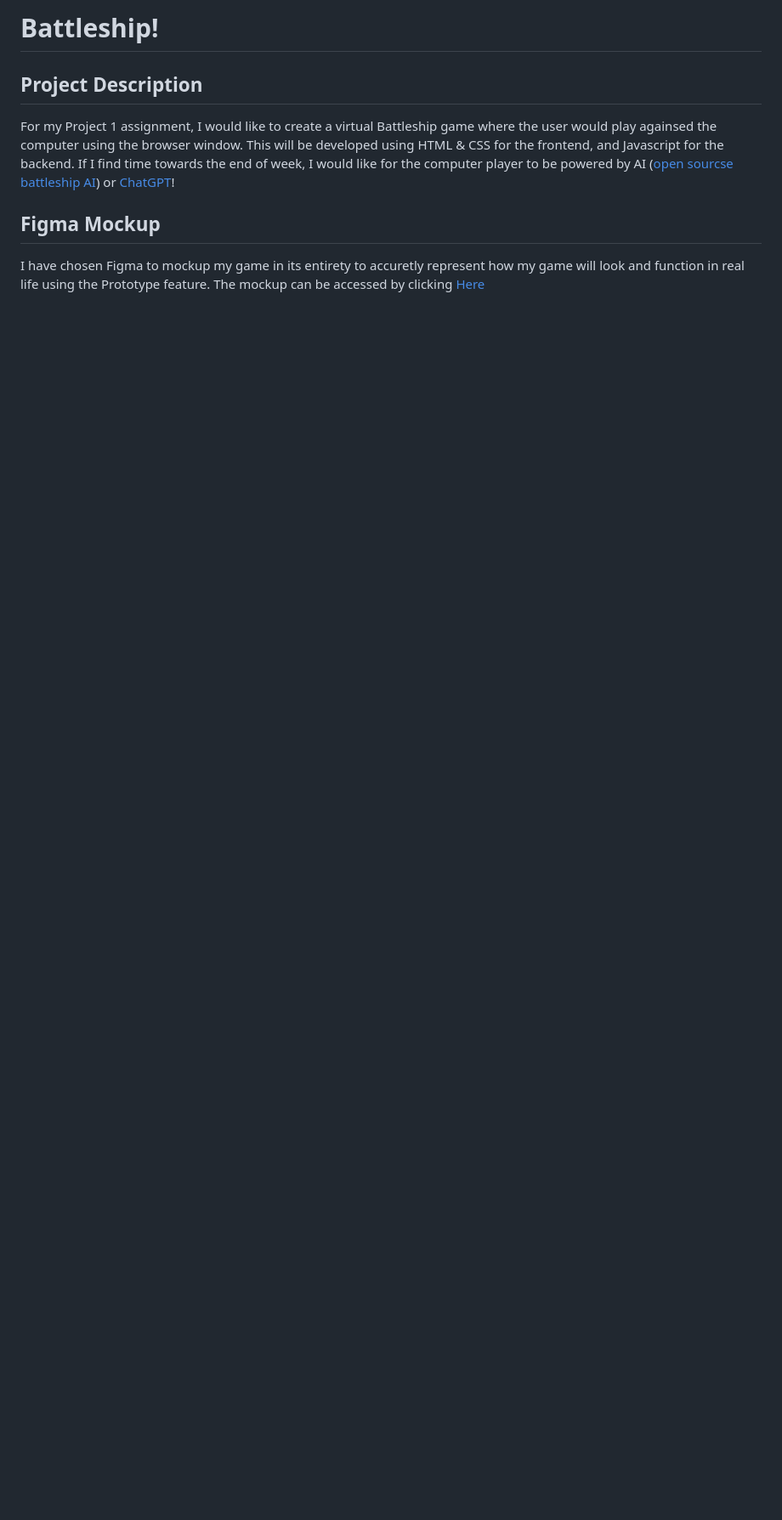
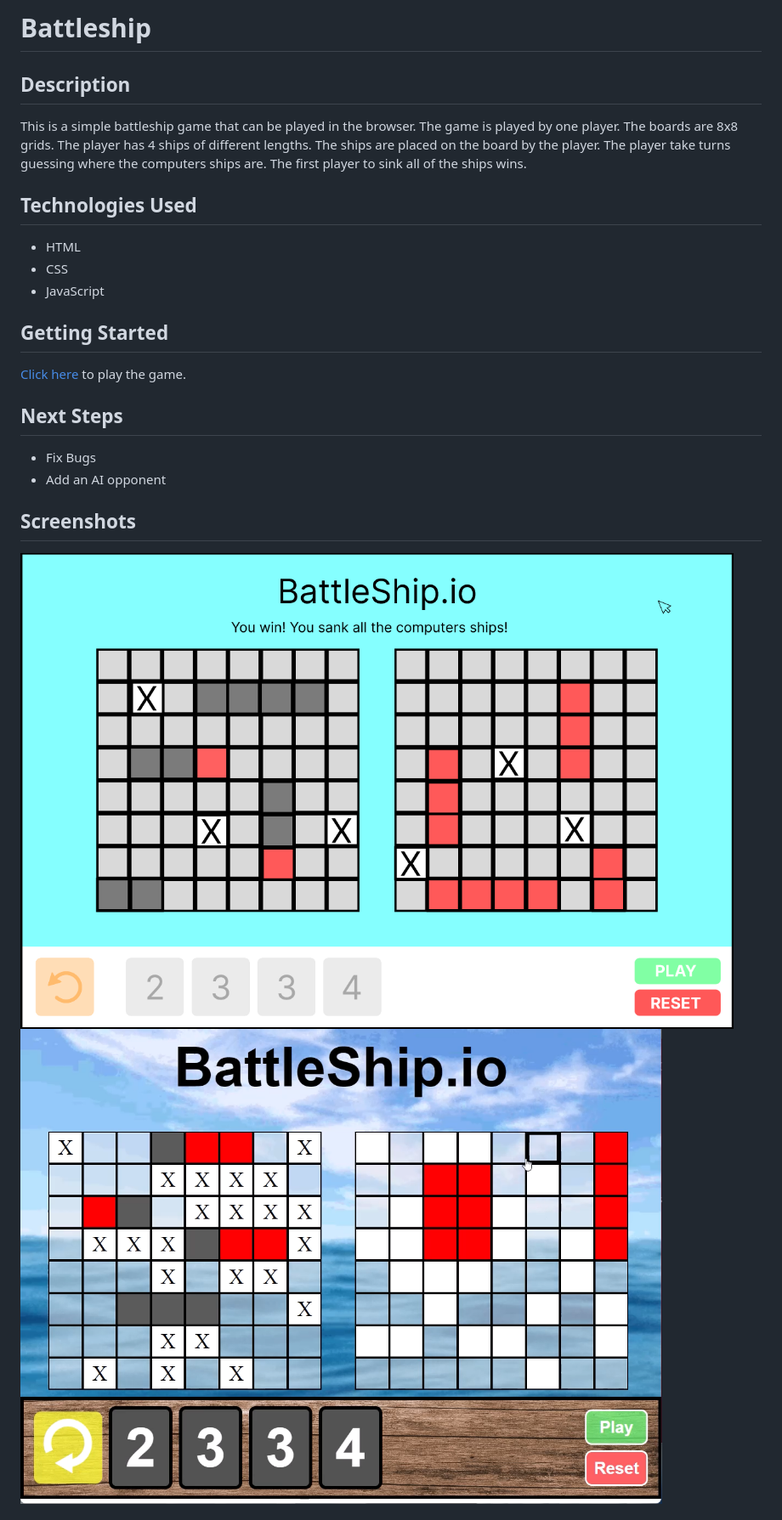
Before and after one commit to ShalomGoodman/BATTLESHIP-GAME, a Markdown page: README.md, the part around the change printed below. Shown: that part at 85% size. Drawn GitHub-style; pictures changed too: 2023-05-11_17-45-49.png (added), 2023-05-11_17-46-34.png (added); blank space fills up the shorter version.

```diff
--- a/README.md
+++ b/README.md
@@ -1,13 +1,21 @@
-# Battleship!
+# Battleship
 
-## Project Description
+## Description
+This is a simple battleship game that can be played in the browser. The game is played by one player. The boards are 8x8 grids. The player has 4 ships of different lengths. The ships are placed on the board by the player. The player take turns guessing where the computers ships are. The first player to sink all of the ships wins.
 
-For my Project 1 assignment, I would like to create a virtual Battleship game where the user would play againsed the computer using the browser window. This will be developed using HTML & CSS for the frontend, and Javascript for the backend.
-If I find time towards the end of week, I would like for the computer player to be powered by AI ([open sourcse battleship AI](https://github.com/billmei/battleboat/blob/gh-pages/js/battleboat.js)) or [ChatGPT](https://chat.openai.com/)!
+## Technologies Used
+* HTML
+* CSS
+* JavaScript
 
+## Getting Started
+[Click here](https://stellular-mochi-d60cb2.netlify.app/) to play the game.
 
-## Figma Mockup
+## Next Steps
+* Fix Bugs
+* Add an AI opponent
 
-I have chosen Figma to mockup my game in its entirety to accuretly represent how my game will look and function in real life using the Prototype feature.
-The mockup can be accessed by clicking [Here](https://www.figma.com/proto/rMsr7wH4sejv7vLemCtTaS/Battleship-Game-Mockups?page-id=0:1&type=design&node-id=5-204&viewport=3659,2329,0.77&scaling=scale-down&starting-point-node-id=5:204)
+## Screenshots
+![Wireframe](2023-05-11_17-45-49.png)
+![Gameplay](2023-05-11_17-46-34.png)
 
```
Also changed, not shown: other parts of README.md (+30 -11 lines), Proposal.md (added, +27 -0 lines), 10 other files.
